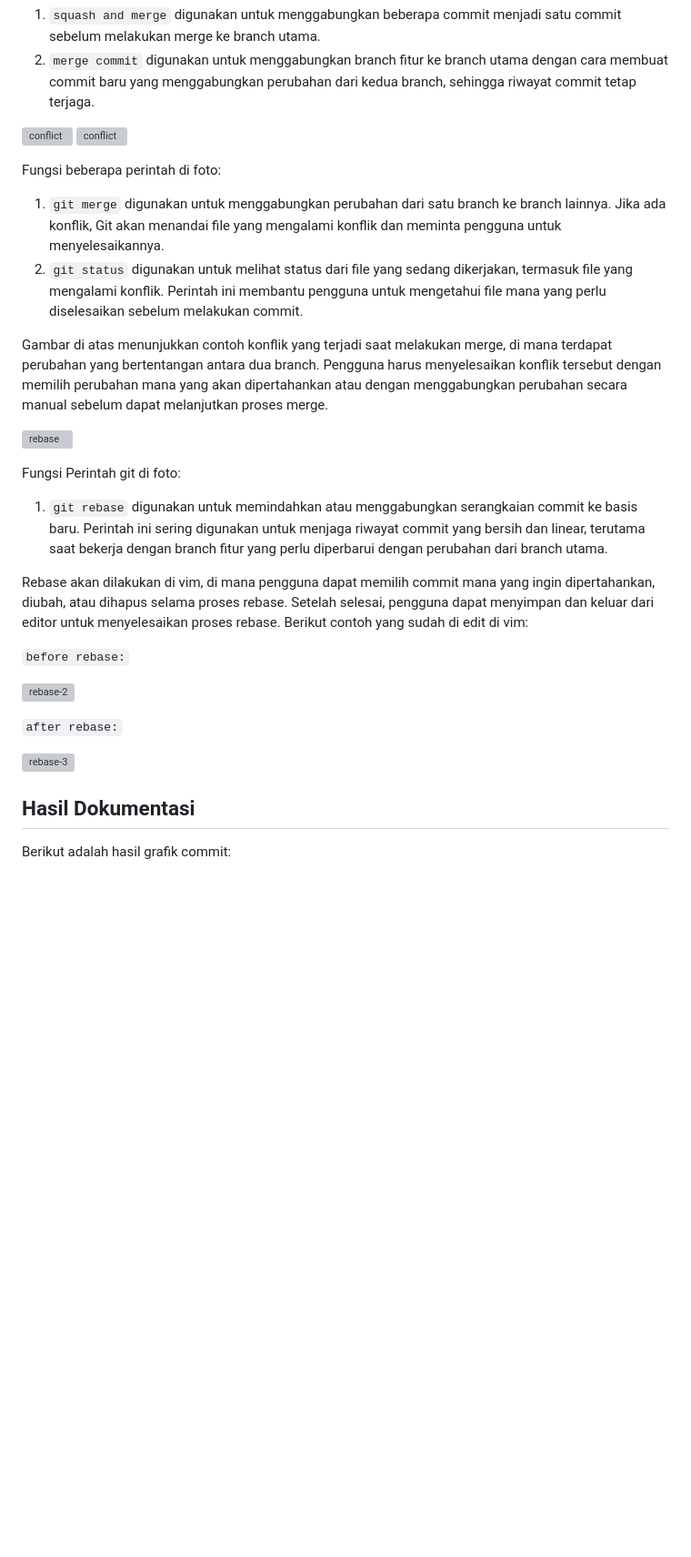
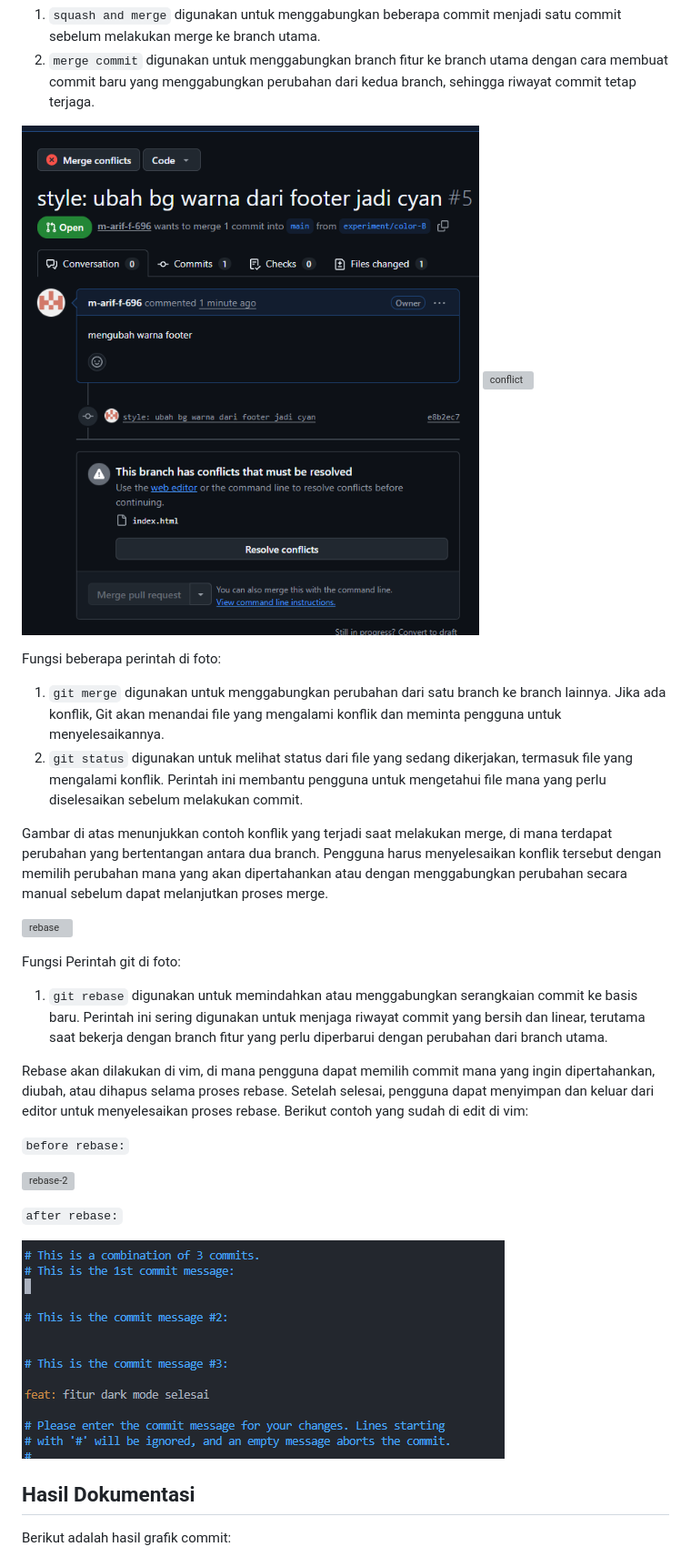
Before and after one commit to m-arif-f-696/praktikum-git-565972, a Markdown page: README.md, the part around one of its changes. Shown at 91% size. GitHub-like rendering; blank space fills up the shorter version; grey boxes are pictures that could not be loaded.

```diff
--- a/README.md
+++ b/README.md
@@ -33,8 +33,8 @@ Fungsi beberapa merge di foto:
 1. `squash and merge` digunakan untuk menggabungkan beberapa commit menjadi satu commit sebelum melakukan merge ke branch utama.
 2. `merge commit` digunakan untuk menggabungkan branch fitur ke branch utama dengan cara membuat commit baru yang menggabungkan perubahan dari kedua branch, sehingga riwayat commit tetap terjaga.
 
-![conflict](images\ss\Screenshot%202026-05-03%20154019.png)
-![conflict](images\ss\Screenshot%202026-05-03%20154240.png)
+![conflict](images/ss/Screenshot%202026-05-03%20154019.png)
+![conflict](images/ss/Screenshot%202026-05-03%20154240.png)
 
 Fungsi beberapa perintah di foto:
 
@@ -58,7 +58,7 @@ Berikut contoh yang sudah di edit di vim:
 
 `after rebase:`
 
-![rebase-3](images\ss\Screenshot%202026-05-03%20160918.png)
+![rebase-3](images/ss/Screenshot%202026-05-03%20160918.png)
 
 ## Hasil Dokumentasi
 
```
Also changed, not shown: other parts of README.md (+7 -7 lines).
